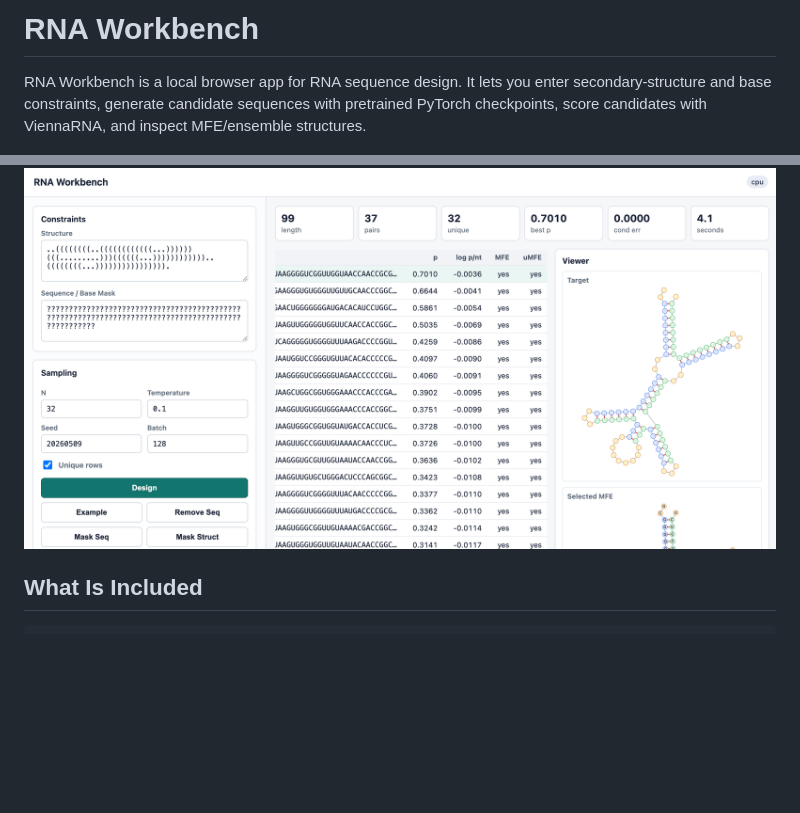
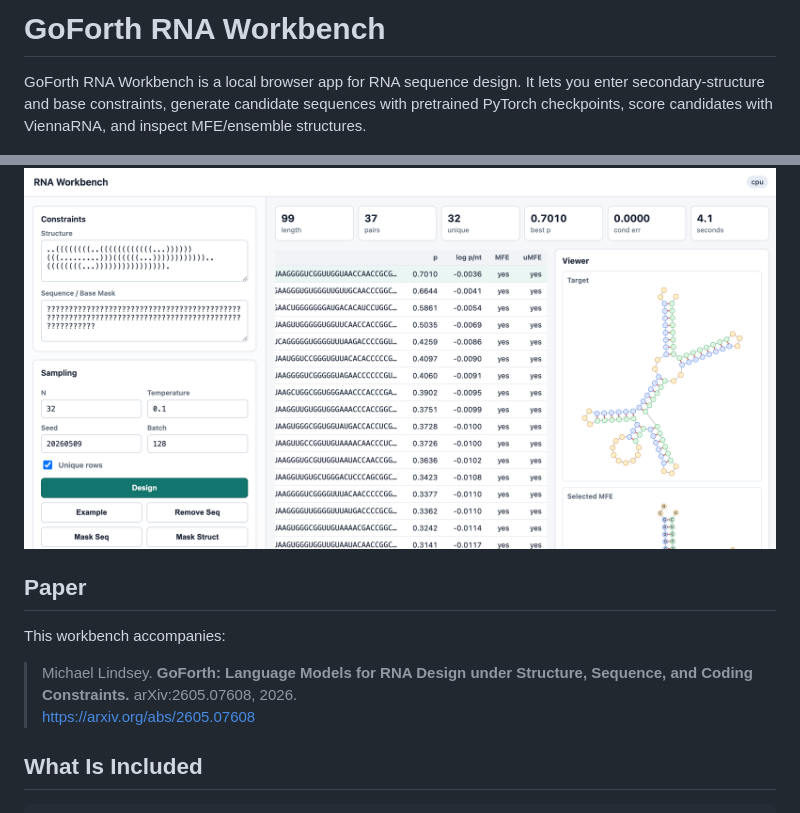
Before and after one commit to quantumtative/GoForth, a Markdown page: README.md, 2 parts joined by grey strips. GitHub-like rendering; blank space fills up the shorter version.

Commit message:
Reference GoForth paper in README

```diff
--- a/README.md
+++ b/README.md
@@ -1,8 +1,15 @@
-# RNA Workbench
+# GoForth RNA Workbench
 
-RNA Workbench is a local browser app for RNA sequence design. It lets you enter secondary-structure and base constraints, generate candidate sequences with pretrained PyTorch checkpoints, score candidates with ViennaRNA, and inspect MFE/ensemble structures.
+GoForth RNA Workbench is a local browser app for RNA sequence design. It lets you enter secondary-structure and base constraints, generate candidate sequences with pretrained PyTorch checkpoints, score candidates with ViennaRNA, and inspect MFE/ensemble structures.
 
 ![RNA Workbench screenshot](screen.png)
+
+## Paper
+
+This workbench accompanies:
+
+> Michael Lindsey. **GoForth: Language Models for RNA Design under Structure, Sequence, and Coding Constraints.** arXiv:2605.07608, 2026.
+> https://arxiv.org/abs/2605.07608
 
 ## What Is Included
 
```
